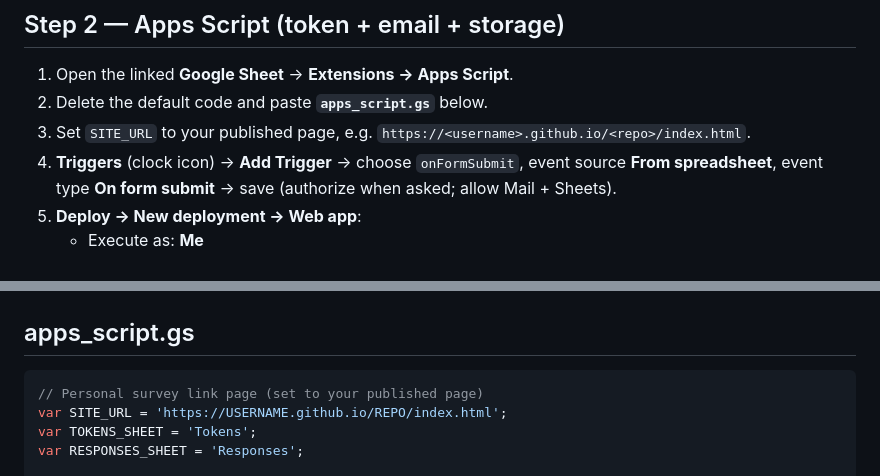
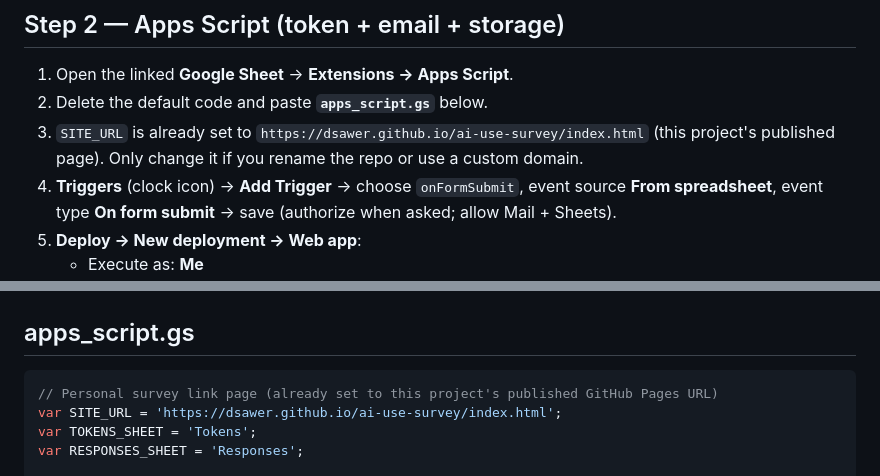
Before and after one commit to Dsawer/ai-use-survey, a Markdown page: docs/google-setup.md, 2 parts joined by grey strips. Drawn GitHub-style.

Commit message:
docs: set Apps Script SITE_URL to the published GitHub Pages URL
Co-Authored-By: Claude Opus 4.8 (1M context) <noreply@anthropic.com>

````diff
--- a/docs/google-setup.md
+++ b/docs/google-setup.md
@@ -30,8 +30,8 @@ Goal: each person answers **once** (no second submission), responses are **anony
 ## Step 2 — Apps Script (token + email + storage)
 1. Open the linked **Google Sheet** → **Extensions → Apps Script**.
 2. Delete the default code and paste **`apps_script.gs`** below.
-3. Set `SITE_URL` to your published page, e.g.
-   `https://<username>.github.io/<repo>/index.html`.
+3. `SITE_URL` is already set to `https://dsawer.github.io/ai-use-survey/index.html` (this project's
+   published page). Only change it if you rename the repo or use a custom domain.
 4. **Triggers** (clock icon) → **Add Trigger** → choose `onFormSubmit`, event source **From
    spreadsheet**, event type **On form submit** → save (authorize when asked; allow Mail + Sheets).
 5. **Deploy → New deployment → Web app**:
@@ -62,8 +62,8 @@ Goal: each person answers **once** (no second submission), responses are **anony
 
 ## apps_script.gs
 ```js
-// Personal survey link page (set to your published page)
-var SITE_URL = 'https://USERNAME.github.io/REPO/index.html';
+// Personal survey link page (already set to this project's published GitHub Pages URL)
+var SITE_URL = 'https://dsawer.github.io/ai-use-survey/index.html';
 var TOKENS_SHEET = 'Tokens';
 var RESPONSES_SHEET = 'Responses';
 
````
